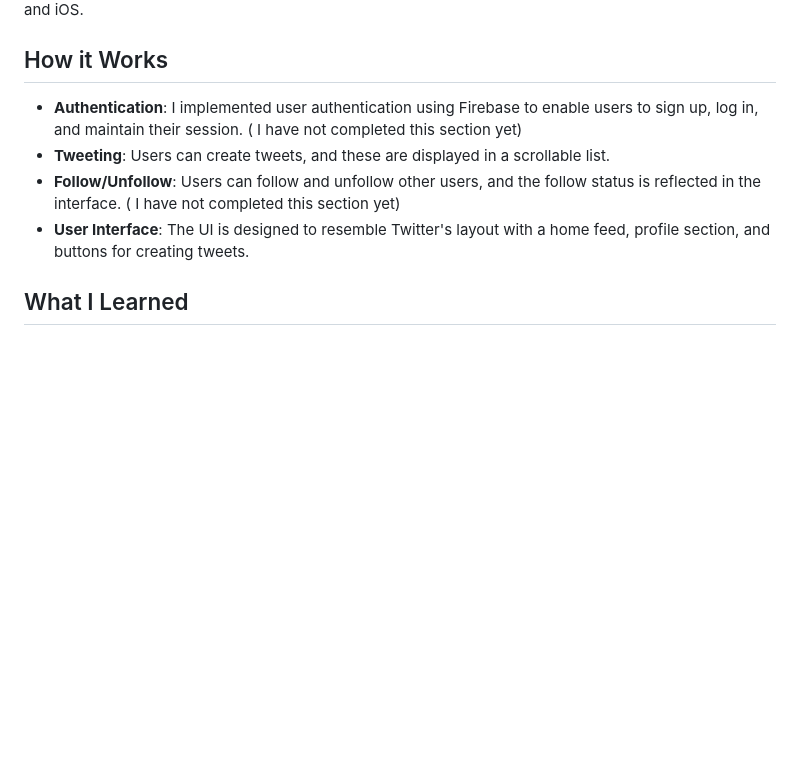
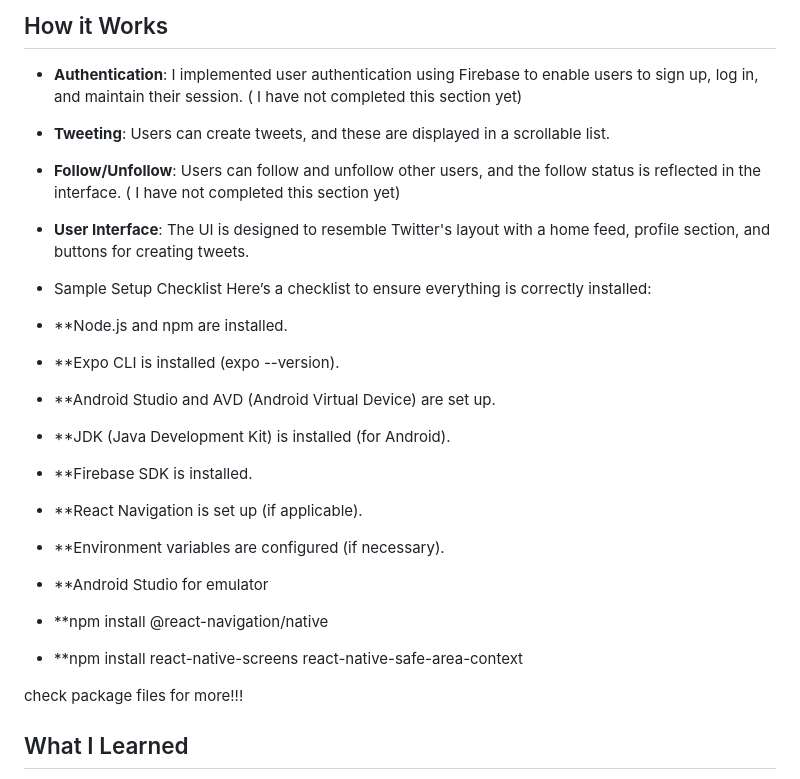
Before and after one commit to ndorvillearnold/twitter_react_native_mobile_app, a Markdown page: README.md, the part around the change. GitHub-like rendering; blank space fills up the shorter version.

Commit message:
Update README.md
added to read me

```diff
--- a/README.md
+++ b/README.md
@@ -26,6 +26,27 @@ The goal of this project is to replicate the core functionalities of Twitter, su
 - **Follow/Unfollow**: Users can follow and unfollow other users, and the follow status is reflected in the interface.  ( I have not completed this section yet)
 - **User Interface**: The UI is designed to resemble Twitter's layout with a home feed, profile section, and buttons for creating tweets.
 
+
+
+
+
+- Sample Setup Checklist
+Here’s a checklist to ensure everything is correctly installed:
+
+ - **Node.js and npm are installed.
+ - **Expo CLI is installed (expo --version).
+ - **Android Studio and AVD (Android Virtual Device) are set up.
+ - **JDK (Java Development Kit) is installed (for Android).
+ - **Firebase SDK is installed.
+ - **React Navigation is set up (if applicable).
+ - **Environment variables are configured (if necessary).
+ - **Android Studio for emulator
+ - **npm install @react-navigation/native
+ - **npm install react-native-screens react-native-safe-area-context
+
+  check package files for more!!!
+
+
 ## What I Learned
 
 - **React Native**: I learned how to build mobile apps using React Native, including using components, managing state with hooks, and navigating between screens.
```
